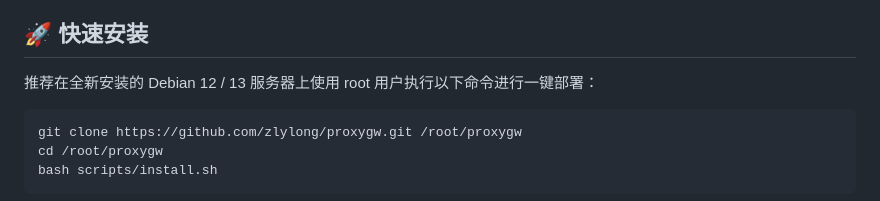
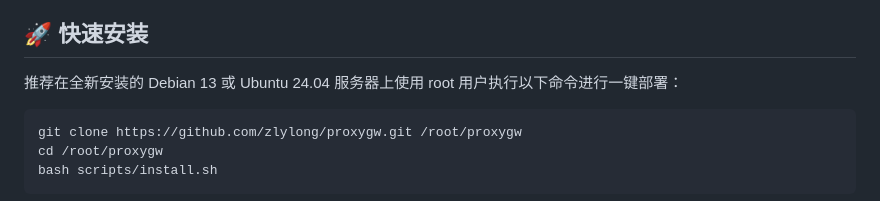
Before and after one commit to zlylong/proxygw, a Markdown page: README.md, the part around the change. Rendered like a GitHub page.

Commit message:
docs: update recommended OS to Debian 13 and Ubuntu 24.04 in README

````diff
--- a/README.md
+++ b/README.md
@@ -16,7 +16,7 @@ ProxyGW 是一个高性能、易于使用的透明代理网关系统。它提供
 
 ## 🚀 快速安装
 
-推荐在全新安装的 Debian 12 / 13 服务器上使用 root 用户执行以下命令进行一键部署：
+推荐在全新安装的 Debian 13 或 Ubuntu 24.04 服务器上使用 root 用户执行以下命令进行一键部署：
 
 ```bash
 git clone https://github.com/zlylong/proxygw.git /root/proxygw
````
